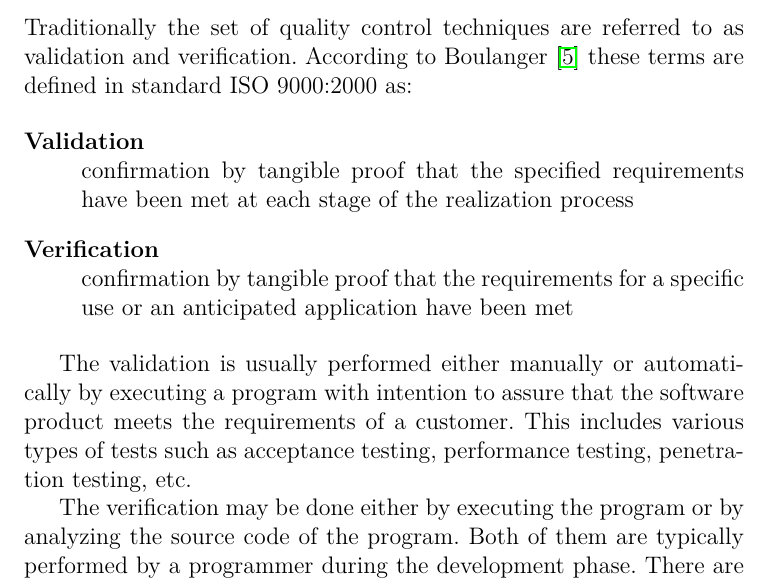
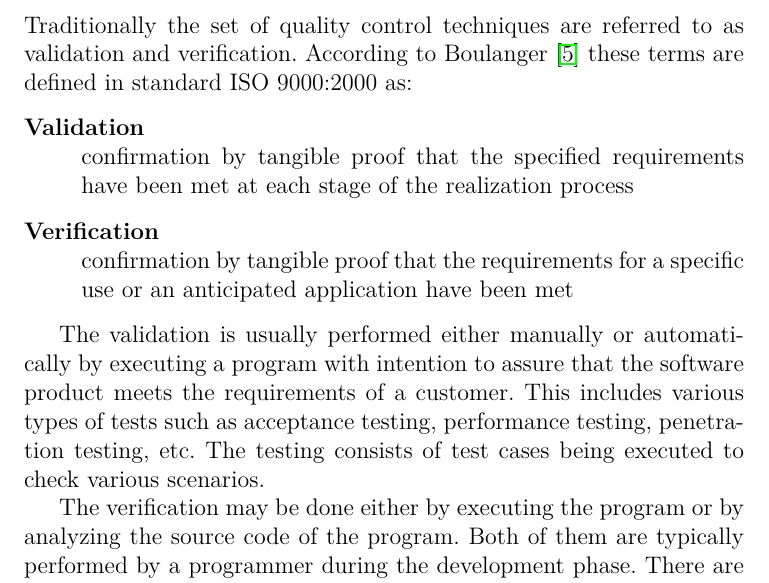
Before and after one commit to sutamatej/masters-thesis, a LaTeX thesis (thesis/thesis.tex): part of page 9 of 16, cut so that both start at the same text. Compiled offline with pdfLaTeX; a LaTeX package or settings file that is missing is left out.

Commit message:
minor modifications

```diff
--- a/thesis/thesis.tex
+++ b/thesis/thesis.tex
@@ -163,7 +163,7 @@ been met at each stage of the realization process
 
 \item[Verification] \hfill \\
 confirmation by tangible proof that the requirements for a specific use or
-an~anticipated application have been met
+an anticipated application have been met
 
 \end{description}
 
@@ -171,7 +171,8 @@ The validation is usually performed either manually or automatically
 by executing a program with intention to assure that the software
 product meets the requirements of a customer. This includes various
 types of tests such as acceptance testing, performance testing,
-penetration testing, etc.
+penetration testing, etc. The testing consists of test cases being
+executed to check various scenarios.
 
 The verification may be done either by executing the program or by
 analyzing the source code of the program. Both of them are typically
```
